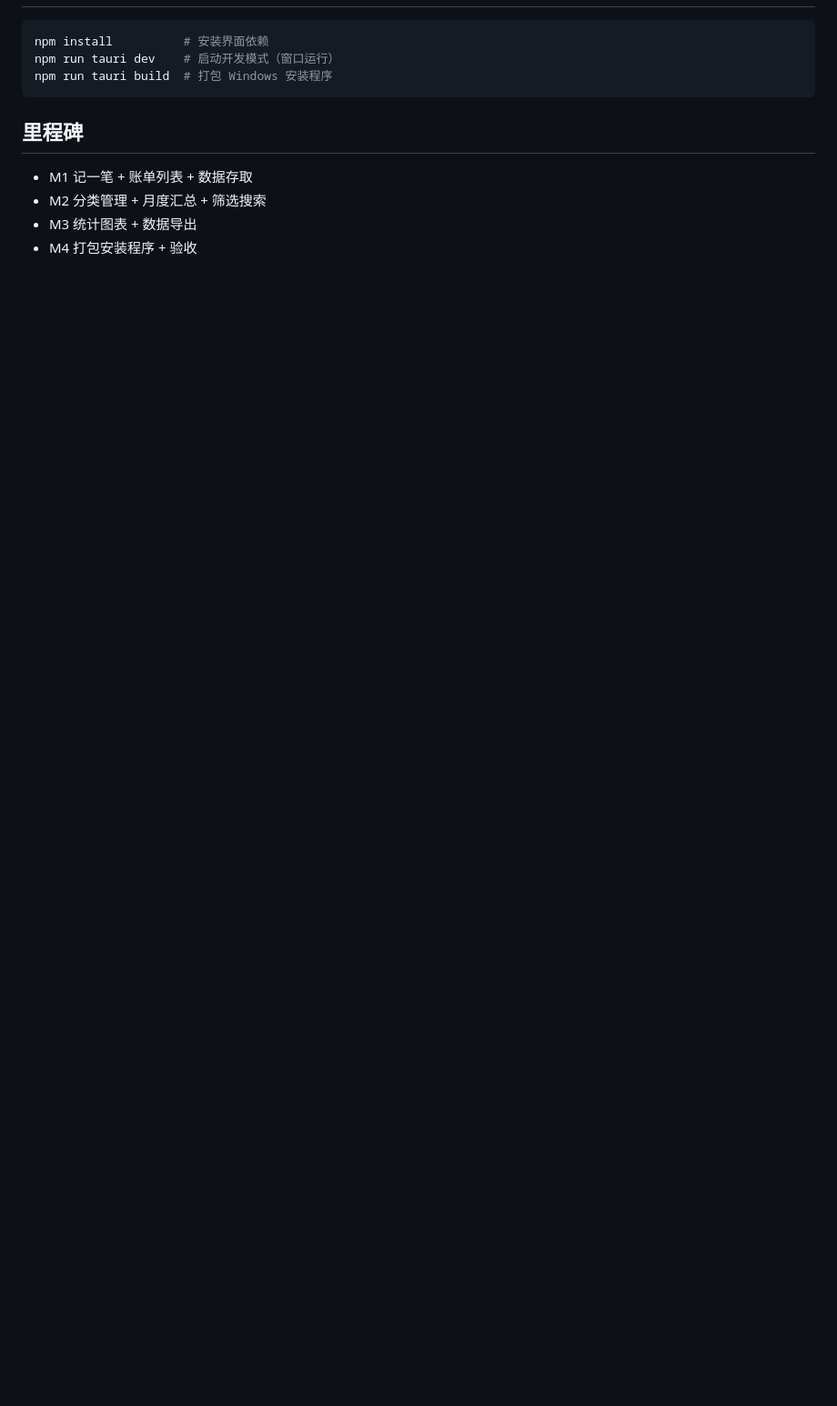
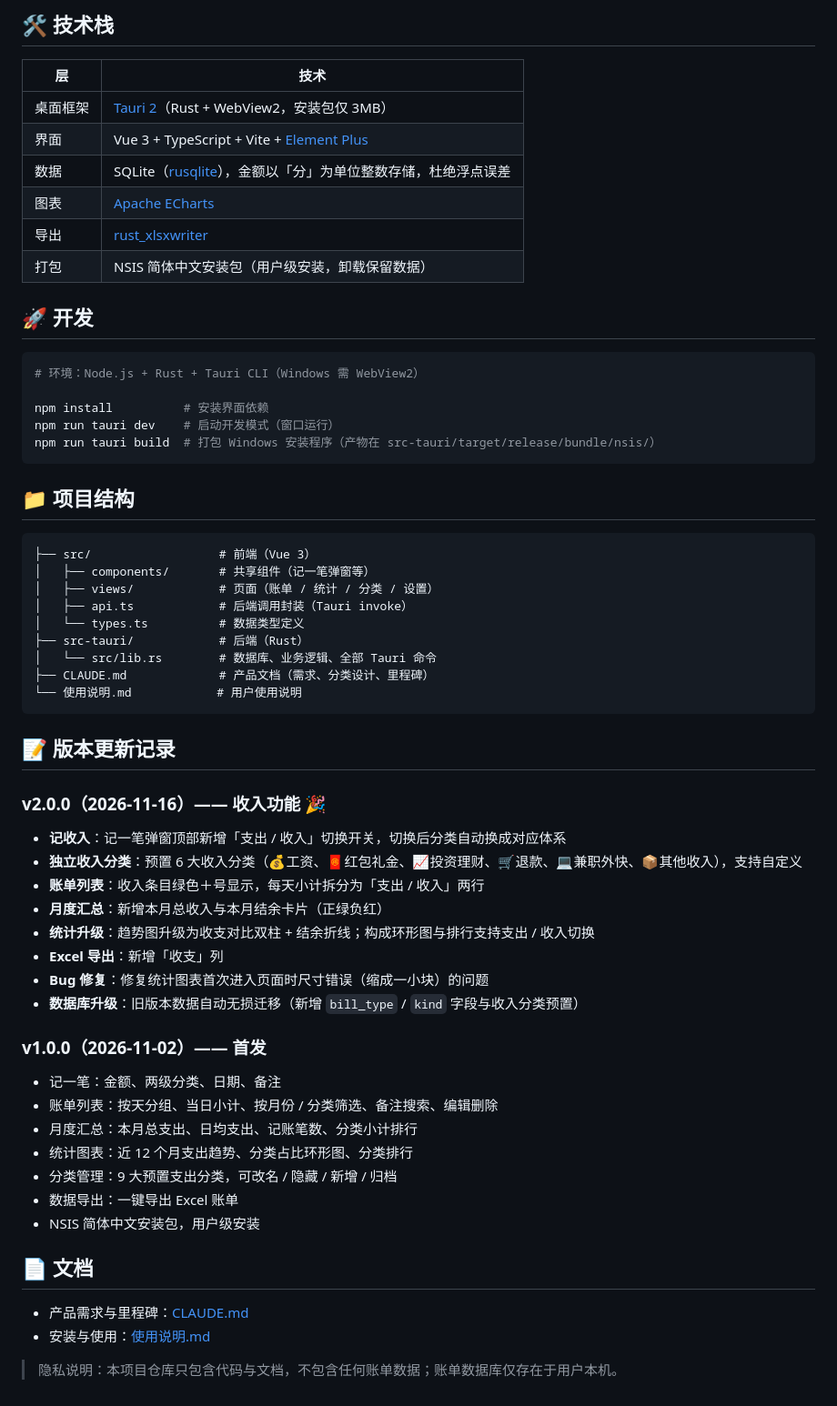
Before and after one commit to linxuyang111/liuxingyu-bookkeeping, a Markdown page: README.md, the part around one of its changes. Shown at 91% size. Drawn GitHub-style; blank space fills up the shorter version.

Commit message:
文档：重写 README（功能特性、技术栈、项目结构、版本更新记录）+ 演示数据界面截图 4 张
Co-Authored-By: Claude Code <noreply@anthropic.com>

````diff
--- a/README.md
+++ b/README.md
@@ -18,13 +36,64 @@ Windows 桌面个人记账应用，记录每一笔人民币支出，两级分类
+## 🛠 技术栈
+
+| 层 | 技术 |
+|---|---|
+| 桌面框架 | [Tauri 2](https://tauri.app/)（Rust + WebView2，安装包仅 3MB） |
+| 界面 | Vue 3 + TypeScript + Vite + [Element Plus](https://element-plus.org/) |
+| 数据 | SQLite（[rusqlite](https://github.com/rusqlite/rusqlite)），金额以「分」为单位整数存储，杜绝浮点误差 |
+| 图表 | [Apache ECharts](https://echarts.apache.org/) |
+| 导出 | [rust_xlsxwriter](https://github.com/jmcnamara/rust_xlsxwriter) |
+| 打包 | NSIS 简体中文安装包（用户级安装，卸载保留数据） |
+
+## 🚀 开发
 
 ```bash
+# 环境：Node.js + Rust + Tauri CLI（Windows 需 WebView2）
+
 npm install          # 安装界面依赖
 npm run tauri dev    # 启动开发模式（窗口运行）
-npm run tauri build  # 打包 Windows 安装程序
+npm run tauri build  # 打包 Windows 安装程序（产物在 src-tauri/target/release/bundle/nsis/）
 ```
 
-## 里程碑
+## 📁 项目结构
 
-- M1 记一笔 + 账单列表 + 数据存取
-- M2 分类管理 + 月度汇总 + 筛选搜索
-- M3 统计图表 + 数据导出
-- M4 打包安装程序 + 验收
+```
+├── src/                  # 前端（Vue 3）
+│   ├── components/       # 共享组件（记一笔弹窗等）
+│   ├── views/            # 页面（账单 / 统计 / 分类 / 设置）
+│   ├── api.ts            # 后端调用封装（Tauri invoke）
+│   └── types.ts          # 数据类型定义
+├── src-tauri/            # 后端（Rust）
+│   └── src/lib.rs        # 数据库、业务逻辑、全部 Tauri 命令
+├── CLAUDE.md             # 产品文档（需求、分类设计、里程碑）
+└── 使用说明.md            # 用户使用说明
+```
+
+## 📝 版本更新记录
+
+### v2.0.0（2026-11-16）—— 收入功能 🎉
+
+- **记收入**：记一笔弹窗顶部新增「支出 / 收入」切换开关，切换后分类自动换成对应体系
+- **独立收入分类**：预置 6 大收入分类（💰工资、🧧红包礼金、📈投资理财、🛒退款、💻兼职外快、📦其他收入），支持自定义
+- **账单列表**：收入条目绿色＋号显示，每天小计拆分为「支出 / 收入」两行
+- **月度汇总**：新增本月总收入与本月结余卡片（正绿负红）
+- **统计升级**：趋势图升级为收支对比双柱 + 结余折线；构成环形图与排行支持支出 / 收入切换
+- **Excel 导出**：新增「收支」列
+- **Bug 修复**：修复统计图表首次进入页面时尺寸错误（缩成一小块）的问题
+- **数据库升级**：旧版本数据自动无损迁移（新增 `bill_type` / `kind` 字段与收入分类预置）
+
+### v1.0.0（2026-11-02）—— 首发
+
+- 记一笔：金额、两级分类、日期、备注
+- 账单列表：按天分组、当日小计、按月份 / 分类筛选、备注搜索、编辑删除
+- 月度汇总：本月总支出、日均支出、记账笔数、分类小计排行
+- 统计图表：近 12 个月支出趋势、分类占比环形图、分类排行
+- 分类管理：9 大预置支出分类，可改名 / 隐藏 / 新增 / 归档
+- 数据导出：一键导出 Excel 账单
+- NSIS 简体中文安装包，用户级安装
+
+## 📄 文档
+
+- 产品需求与里程碑：[CLAUDE.md](CLAUDE.md)
+- 安装与使用：[使用说明.md](使用说明.md)
+
+> 隐私说明：本项目仓库只包含代码与文档，不包含任何账单数据；账单数据库仅存在于用户本机。
````
Also changed, not shown: other parts of README.md (+28 -10 lines), screenshots/01-账单页.png (added), screenshots/02-统计页-收支对比.png (added), screenshots/03-统计页-收入构成.png (added), screenshots/04-分类页.png (added).
